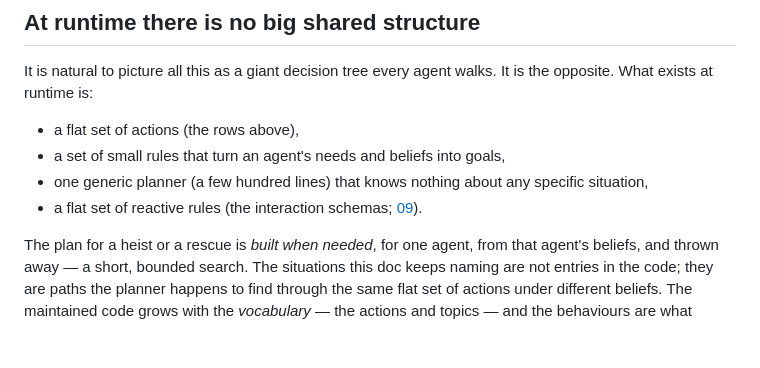
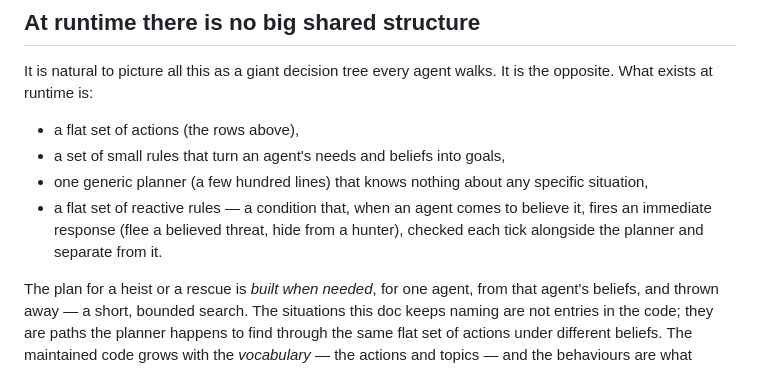
Before and after one commit to RPP1011/ubiquitous-journey, a Markdown page: docs/architecture/10-action-grammar.md, the part around one of its changes. Drawn GitHub-style; blank space fills up the shorter version.

```diff
--- a/docs/architecture/10-action-grammar.md
+++ b/docs/architecture/10-action-grammar.md
@@ -284,7 +280,9 @@ exists at runtime is:
 - a flat set of actions (the rows above),
 - a set of small rules that turn an agent's needs and beliefs into goals,
 - one generic planner (a few hundred lines) that knows nothing about any specific situation,
-- a flat set of reactive rules (the interaction schemas; [09](09-reasoning-layer.md)).
+- a flat set of reactive rules — a condition that, when an agent comes to believe it, fires an
+  immediate response (flee a believed threat, hide from a hunter), checked each tick alongside the
+  planner and separate from it.
 
 The plan for a heist or a rescue is *built when needed*, for one agent, from that agent's beliefs, and
 thrown away — a short, bounded search. The situations this doc keeps naming are not entries in the
```
Also changed, not shown: other parts of docs/architecture/10-action-grammar.md (+11 -14 lines).
